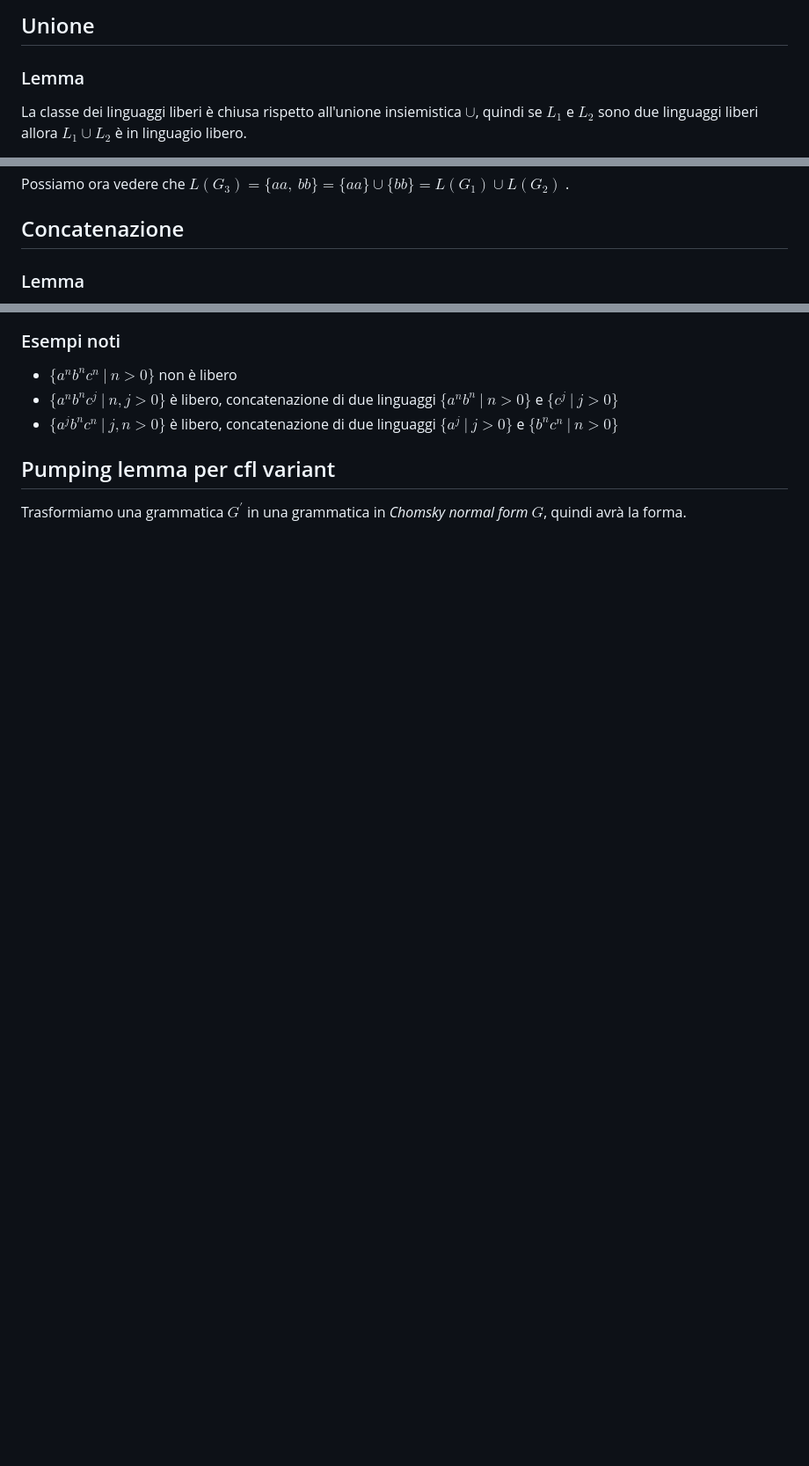
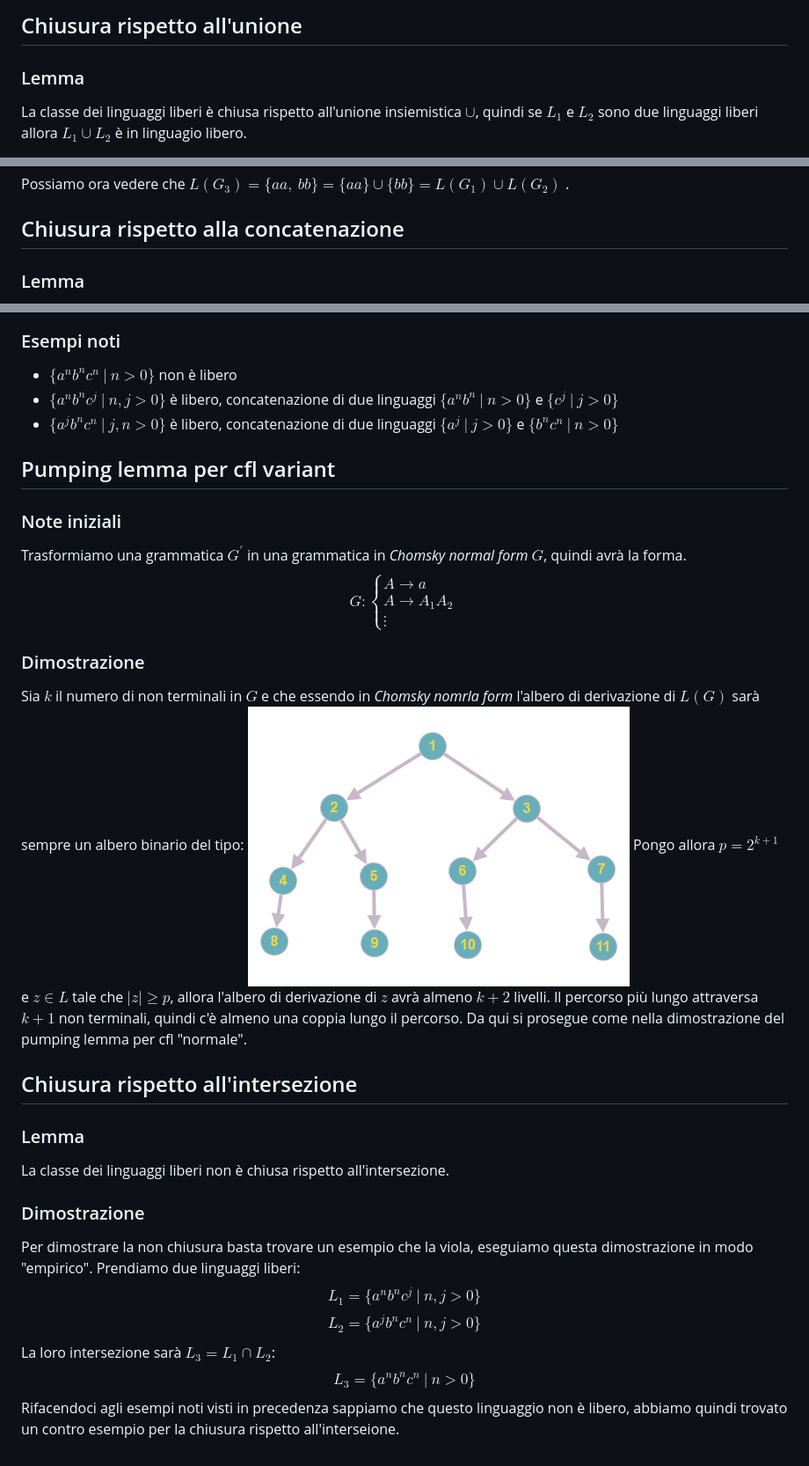
Before and after one commit to elblasco/LFC, a Markdown page: appunti/02-properties-of-cfl.md, 3 parts joined by grey strips. Shown: that part at 88% size. GitHub-like rendering; pictures changed too: appunti/img/02/pumping-variant.png (added); blank space fills up the shorter version.

Commit message:
Finito slide 02

```diff
--- a/appunti/02-properties-of-cfl.md
+++ b/appunti/02-properties-of-cfl.md
@@ -1,4 +1,4 @@
-## Unione
+## Chiusura rispetto all'unione
 ### Lemma
 La classe dei linguaggi liberi è chiusa rispetto all'unione insiemistica $\cup$, quindi se $L_1$ e $L_2$ sono due linguaggi liberi allora $L_1 \cup L_2$ è in linguagio libero.
 ### Dimostrazione
@@ -28,7 +28,7 @@ Allora $L(G_1)=\{aa\}$ e $L(G_2)=\{bb\}$.
 Facendo il *name refresh* di $G_2$, $A$ diventa $A^\prime$, posso quindi creare l'unione delle grammatiche.
 $$G_3: \begin{cases} S \to S_1|S_2\\ S_1 \to aA\\ S_2 \to bA^\prime\\ A \to a\\ A^\prime \to b \end{cases}$$
 Possiamo ora vedere che $L(G_3) = \{aa,\ bb\} = \{aa\} \cup \{bb\} = L(G_1) \cup L(G_2)$ .
-## Concatenazione
+## Chiusura rispetto alla concatenazione
 ### Lemma
 La classe dei linguaggi liberi è chiusa rispetto alla concatenazione, quindi se $L_1$ e $L_2$ sono linguaggi liberi allora $\{w_1 w_2 | w_1 \in L_1 \land w_2 \in L_2\}$ è un linguaggio libero.
 ### Dimostrazione
@@ -146,4 +146,23 @@ Possiamo vedere che $w_1 \notin L$ per cui $L$ non è un linguaggio libero.
 * $\{a^n b^n c^j \ | \ n,j > 0\}$ è libero, concatenazione di due linguaggi $\{a^n b^n \ | \ n > 0\}$ e $\{c^j \ | \ j > 0\}$
 * $\{a^j b^n c^n \ | \ j,n > 0\}$ è libero, concatenazione di due linguaggi $\{a^j \ | \ j > 0\}$ e $\{b^n c^n \ | \ n > 0\}$
 ## Pumping lemma per cfl variant
+### Note iniziali
 Trasformiamo una grammatica $G^\prime$ in una grammatica in *Chomsky normal form* $G$, quindi avrà la forma.
+$$G: \begin{cases} A \to a\\  A \to A_1 A_2 \\ \vdots \end{cases}$$
+### Dimostrazione
+Sia $k$ il numero di non terminali in $G$ e che essendo in *Chomsky nomrla form* l'albero di derivazione di $L(G)$ sarà sempre un albero binario del tipo:
+![tree-pumping-variant](./img/02/pumping-variant.png)
+Pongo allora $p = 2^{k+1}$ e $z \in L$ tale che $|z| \geq p$, allora l'albero di derivazione di $z$ avrà almeno $k+2$ livelli.
+Il percorso più lungo attraversa $k+1$ non terminali, quindi c'è almeno una coppia lungo il percorso.
+Da qui si prosegue come nella dimostrazione del pumping lemma per cfl "normale".
+## Chiusura rispetto all'intersezione
+### Lemma
+La classe dei linguaggi liberi non è chiusa rispetto all'intersezione.
+### Dimostrazione
+Per dimostrare la non chiusura basta trovare un esempio che la viola, eseguiamo questa dimostrazione in modo "empirico".
+Prendiamo due linguaggi liberi:
+$$L_1=\{a^n b^n c^j \ | \ n,j > 0 \}$$
+$$L_2 = \{ a^j b^n c^n \ | \ n,j > 0\}$$
+La loro intersezione sarà $L_3 = L_1 \cap L_2$:
+$$L_3 = \{ a^n b^n c^n \ | \ n > 0 \}$$
+Rifacendoci agli esempi noti visti in precedenza sappiamo che questo linguaggio non è libero, abbiamo quindi trovato un contro esempio per la chiusura rispetto all'interseione.
```
